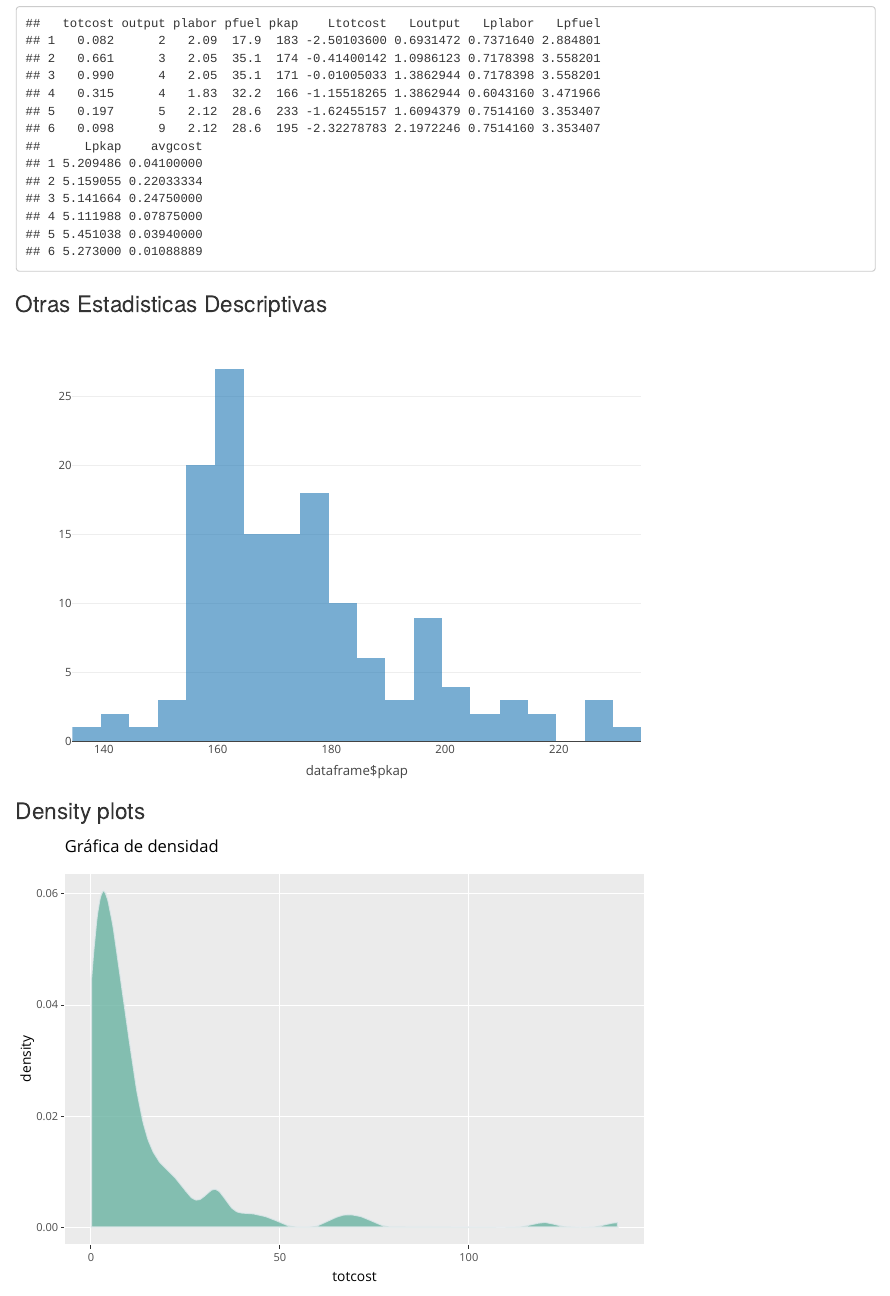
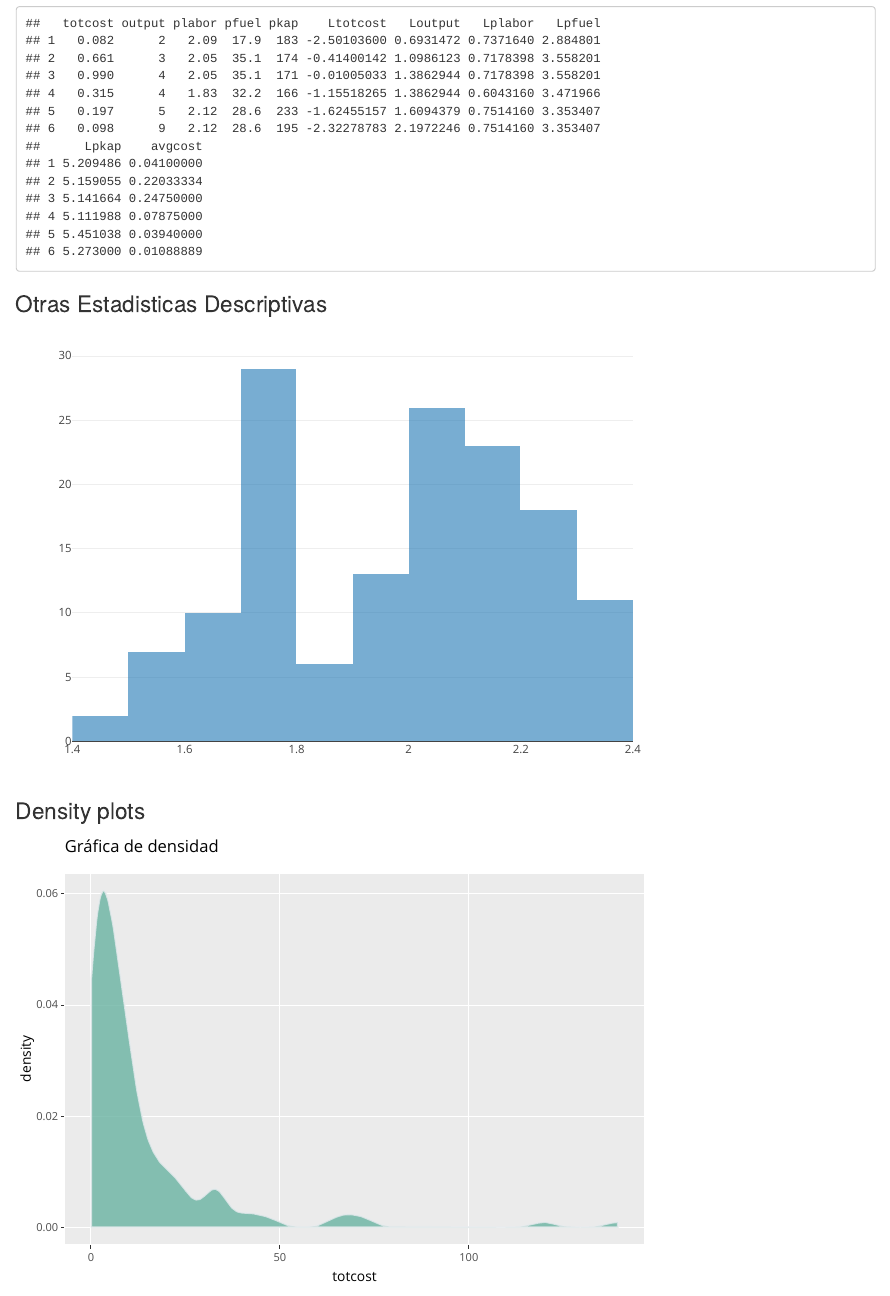
Before and after one commit to benjov/Estadistica-II-2021, an R Markdown document (R/Clase_4_Regress/Clase_4_Nerlove.Rmd): the page in a window 1100 px wide, from 4520 px down. Rendered offline with R 4.5, knitr and Pandoc, with nearby package versions.

Commit message:
Actualización 22 de mayo 2021

````diff
--- a/R/Clase_4_Regress/Clase_4_Nerlove.Rmd
+++ b/R/Clase_4_Regress/Clase_4_Nerlove.Rmd
@@ -173,8 +173,8 @@ dataframe %>% head()
 ```{r, echo = FALSE}
 
 fig <- plot_ly(alpha = 0.6)
-#fig <- fig %>% add_histogram(x = dataframe$plabor, name = 'plabor')
-fig <- fig %>% add_histogram(x = ~dataframe$pkap, name = 'pkap')
+fig <- fig %>% add_histogram(x = dataframe$plabor, name = 'plabor')
+#fig <- fig %>% add_histogram(x = ~dataframe$pkap, name = 'pkap')
 #fig <- fig %>% layout(barmode = "overlay")
 
 fig
````
Also changed, not shown: 4 other files.
